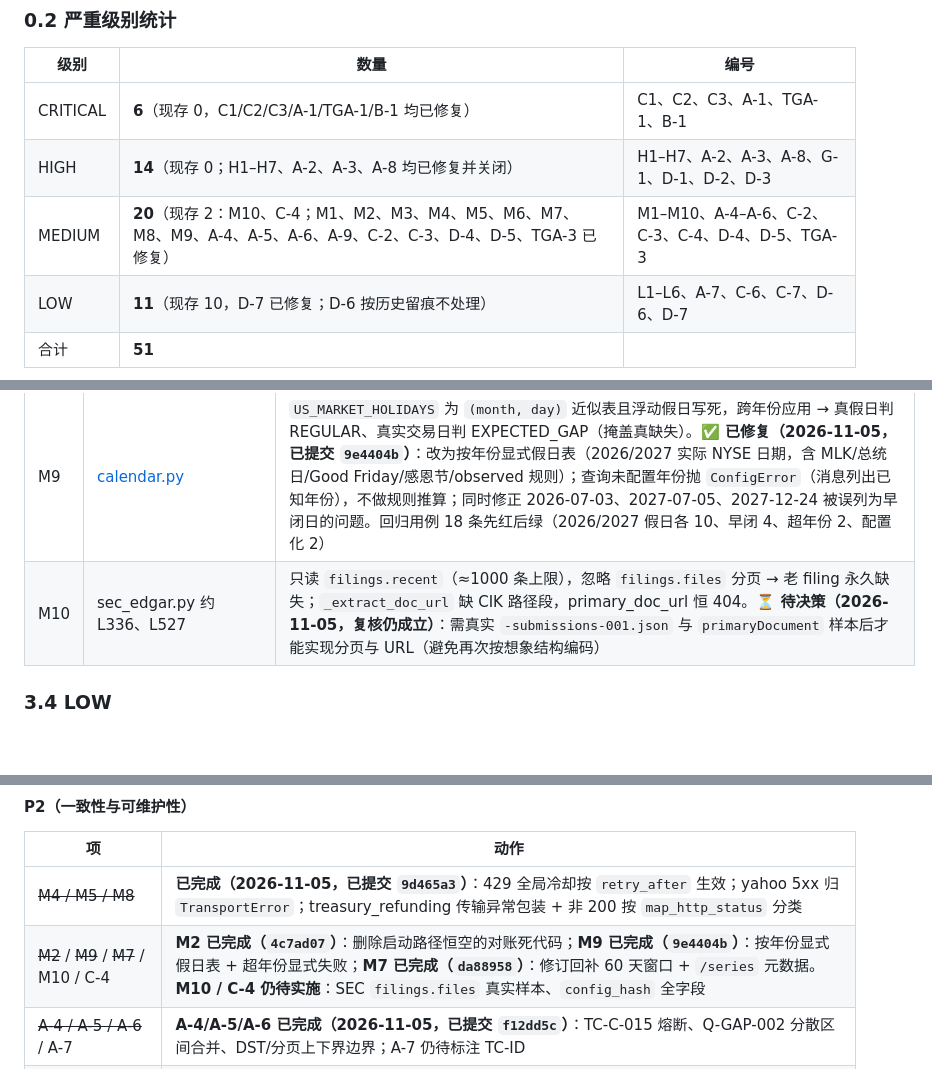
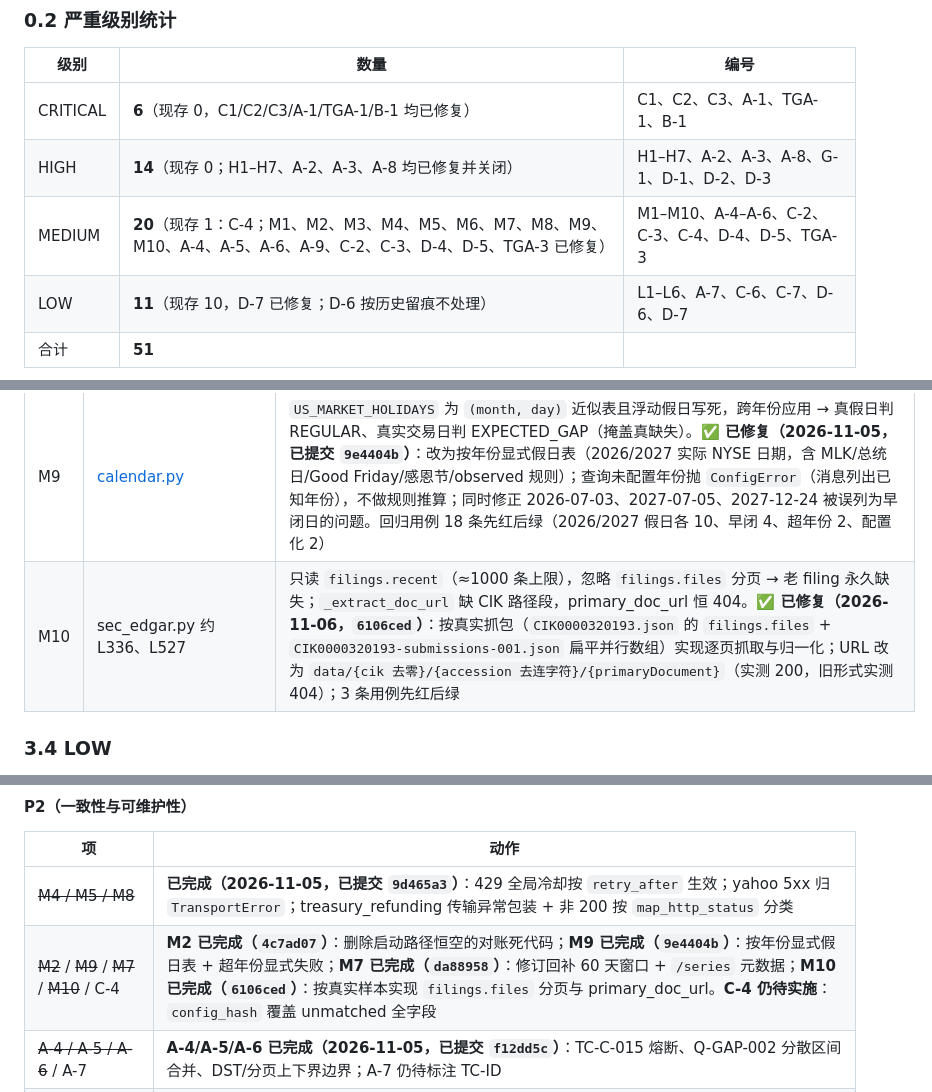
Before and after one commit to daboooooo/ChronoForge, a Markdown page: docs/review/2026-11-05-full-audit.md, 3 parts joined by grey strips. Rendered like a GitHub page; blank space fills up the shorter version.

```diff
--- a/docs/review/2026-11-05-full-audit.md
+++ b/docs/review/2026-11-05-full-audit.md
@@ -28,7 +28,7 @@
 |---|---|---|
 | CRITICAL | **6**（现存 0，C1/C2/C3/A-1/TGA-1/B-1 均已修复） | C1、C2、C3、A-1、TGA-1、B-1 |
 | HIGH | **14**（现存 0；H1–H7、A-2、A-3、A-8 均已修复并关闭） | H1–H7、A-2、A-3、A-8、G-1、D-1、D-2、D-3 |
-| MEDIUM | **20**（现存 2：M10、C-4；M1、M2、M3、M4、M5、M6、M7、M8、M9、A-4、A-5、A-6、A-9、C-2、C-3、D-4、D-5、TGA-3 已修复） | M1–M10、A-4–A-6、C-2、C-3、C-4、D-4、D-5、TGA-3 |
+| MEDIUM | **20**（现存 1：C-4；M1、M2、M3、M4、M5、M6、M7、M8、M9、M10、A-4、A-5、A-6、A-9、C-2、C-3、D-4、D-5、TGA-3 已修复） | M1–M10、A-4–A-6、C-2、C-3、C-4、D-4、D-5、TGA-3 |
 | LOW | **11**（现存 10，D-7 已修复；D-6 按历史留痕不处理） | L1–L6、A-7、C-6、C-7、D-6、D-7 |
 | 合计 | **51** | |
 
@@ -278,7 +278,7 @@
 | M7 | [fred.py](file:///Users/horsenli/Works/ChronoForge/src/chronoforge/connectors/fred.py) | 观测日早于窗口起点的历史修订永不回补（vintage 机制对增量失效）；`units`/`seasonal_adjustment` 读响应回显而真实端点不回显 → canonical 恒 `""`，Q-NULL-001 只查 None 不查空串。**✅ 已修复（2026-11-05，已提交 `da88958`）**：增量回补窗口改为 `FRED_REVISION_WINDOW_DAYS`（默认 60 天），显式历史回补仍取真实 vintage；实测确认 FRED 将窗口前 vintage 钳制到窗口起点（UNRATE 2023 观测 → 窗口起点），normalize 对钳制行改用观察日次日且 `vintage_date=""`，自然键跨重跑稳定。units/seasonal_adjustment 改由 `/series` 元数据一次获取并缓存（真实样本 `tests/fixtures/fred/series/UNRATE.json`），不再从 observation 推断；既有 NUMBER 字段语义不变。6 条新用例先红后绿（临时回退源码复现） |
 | M8 | [treasury_refunding.py](file:///Users/horsenli/Works/ChronoForge/src/chronoforge/connectors/treasury_refunding.py)（约 L155-L160） | httpx 传输异常未包装为 TransportError（裸异常 → run FAILED 而非 chunk 重试）；非 200 一律 SchemaError → 5xx 触发熔断而非重试。**✅ 已修复（2026-11-05，已提交 `9d465a3`）**：两次 GET 的 `httpx.TransportError` 统一包装为 chronoforge `TransportError`；非 200 改走 `map_http_status`（429 → `RateLimitError` 并写入全局冷却、5xx → `TransportError`、其他 4xx → `ProviderError`）；回归 `test_fetch_transport_exception_wrapped`、`test_fetch_release_http_error_raises_transport_error` |
 | M9 | [calendar.py](file:///Users/horsenli/Works/ChronoForge/src/chronoforge/quality/calendar.py) | `US_MARKET_HOLIDAYS` 为 `(month, day)` 近似表且浮动假日写死，跨年份应用 → 真假日判 REGULAR、真实交易日判 EXPECTED_GAP（掩盖真缺失）。**✅ 已修复（2026-11-05，已提交 `9e4404b`）**：改为按年份显式假日表（2026/2027 实际 NYSE 日期，含 MLK/总统日/Good Friday/感恩节/observed 规则）；查询未配置年份抛 `ConfigError`（消息列出已知年份），不做规则推算；同时修正 2026-07-03、2027-07-05、2027-12-24 被误列为早闭日的问题。回归用例 18 条先红后绿（2026/2027 假日各 10、早闭 4、超年份 2、配置化 2） |
-| M10 | sec_edgar.py 约 L336、L527 | 只读 `filings.recent`（≈1000 条上限），忽略 `filings.files` 分页 → 老 filing 永久缺失；`_extract_doc_url` 缺 CIK 路径段，primary_doc_url 恒 404。**⏳ 待决策（2026-11-05，复核仍成立）**：需真实 `-submissions-001.json` 与 `primaryDocument` 样本后才能实现分页与 URL（避免再次按想象结构编码） |
+| M10 | sec_edgar.py 约 L336、L527 | 只读 `filings.recent`（≈1000 条上限），忽略 `filings.files` 分页 → 老 filing 永久缺失；`_extract_doc_url` 缺 CIK 路径段，primary_doc_url 恒 404。**✅ 已修复（2026-11-06，`6106ced`）**：按真实抓包（`CIK0000320193.json` 的 `filings.files` + `CIK0000320193-submissions-001.json` 扁平并行数组）实现逐页抓取与归一化；URL 改为 `data/{cik 去零}/{accession 去连字符}/{primaryDocument}`（实测 200，旧形式实测 404）；3 条用例先红后绿 |
 
 ### 3.4 LOW
 
@@ -584,7 +584,7 @@
 | 项 | 动作 |
 |---|---|
 | ~~M4 / M5 / M8~~ | **已完成（2026-11-05，已提交 `9d465a3`）**：429 全局冷却按 `retry_after` 生效；yahoo 5xx 归 `TransportError`；treasury_refunding 传输异常包装 + 非 200 按 `map_http_status` 分类 |
-| ~~M2~~ / ~~M9~~ / ~~M7~~ / M10 / C-4 | **M2 已完成（`4c7ad07`）**：删除启动路径恒空的对账死代码；**M9 已完成（`9e4404b`）**：按年份显式假日表 + 超年份显式失败；**M7 已完成（`da88958`）**：修订回补 60 天窗口 + `/series` 元数据。**M10 / C-4 仍待实施**：SEC `filings.files` 真实样本、`config_hash` 全字段 |
+| ~~M2~~ / ~~M9~~ / ~~M7~~ / ~~M10~~ / C-4 | **M2 已完成（`4c7ad07`）**：删除启动路径恒空的对账死代码；**M9 已完成（`9e4404b`）**：按年份显式假日表 + 超年份显式失败；**M7 已完成（`da88958`）**：修订回补 60 天窗口 + `/series` 元数据；**M10 已完成（`6106ced`）**：按真实样本实现 `filings.files` 分页与 primary_doc_url。**C-4 仍待实施**：`config_hash` 覆盖 unmatched 全字段 |
 | ~~A-4 / A-5 / A-6~~ / A-7 | **A-4/A-5/A-6 已完成（2026-11-05，已提交 `f12dd5c`）**：TC-C-015 熔断、Q-GAP-002 分散区间合并、DST/分页上下界边界；A-7 仍待标注 TC-ID |
 | **新发现（2026-11-05，已修复）** | deribit chart fetch 未读取 `result.continuation`：当 `end` 缺失且接口持续返回非空 ticks 时存在无限分页/重复采集风险。已改为 continuation 驱动（null 终止）+ `end` 边界双重收敛；重复 token 或页数 > 1000 抛 `ProviderError`（[deribit.py](file:///Users/horsenli/Works/ChronoForge/src/chronoforge/connectors/deribit.py#L301-L370)），并补 5 条分页契约测试 |
 | ~~C-2~~ / C-4 | **C-2 已完成（2026-11-05）**：删除 7 个死键 + 注释 + 回归测试；C-4 仍需 config_hash 覆盖 unmatched 全字段 |
```
Also changed, not shown: other parts of docs/review/2026-11-05-full-audit.md (+7 -7 lines).
